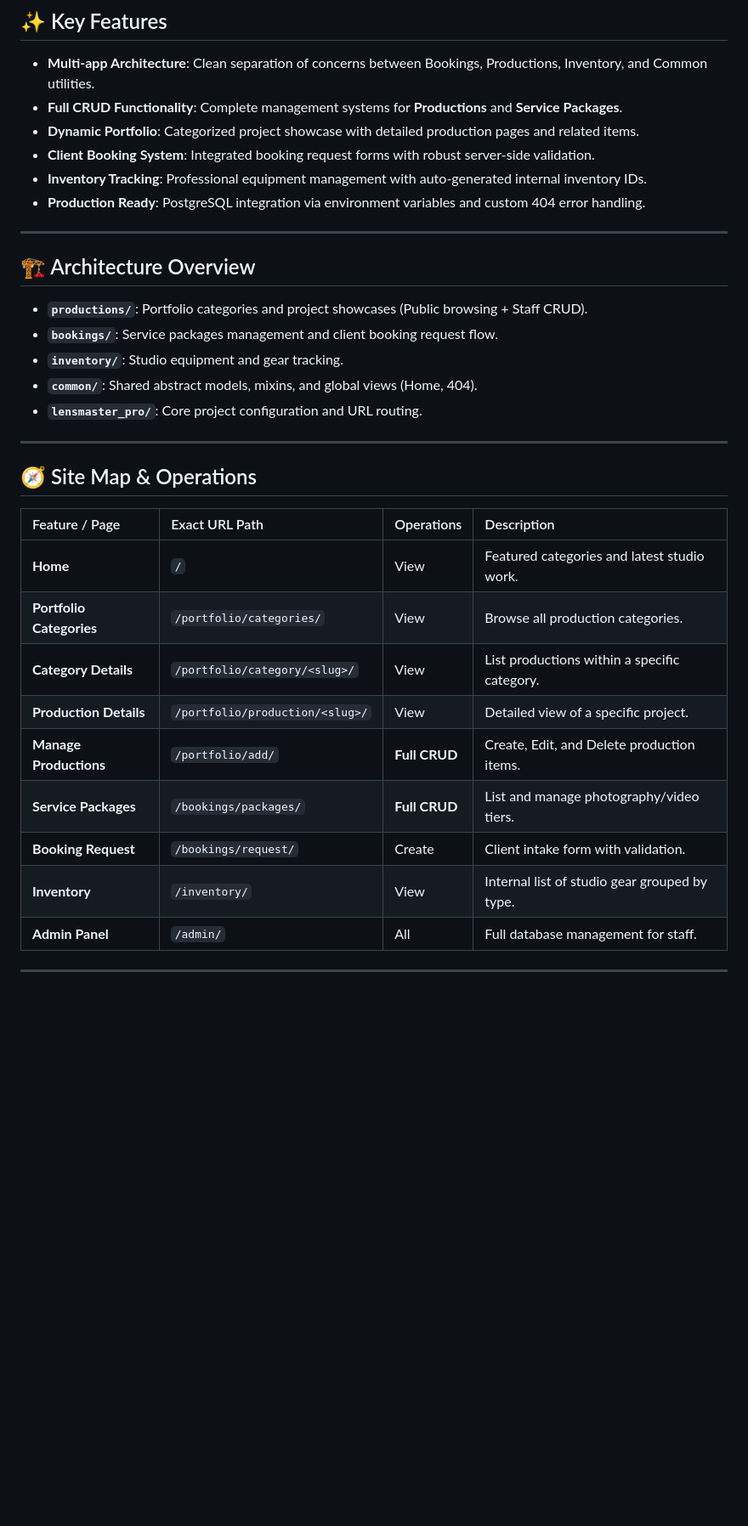
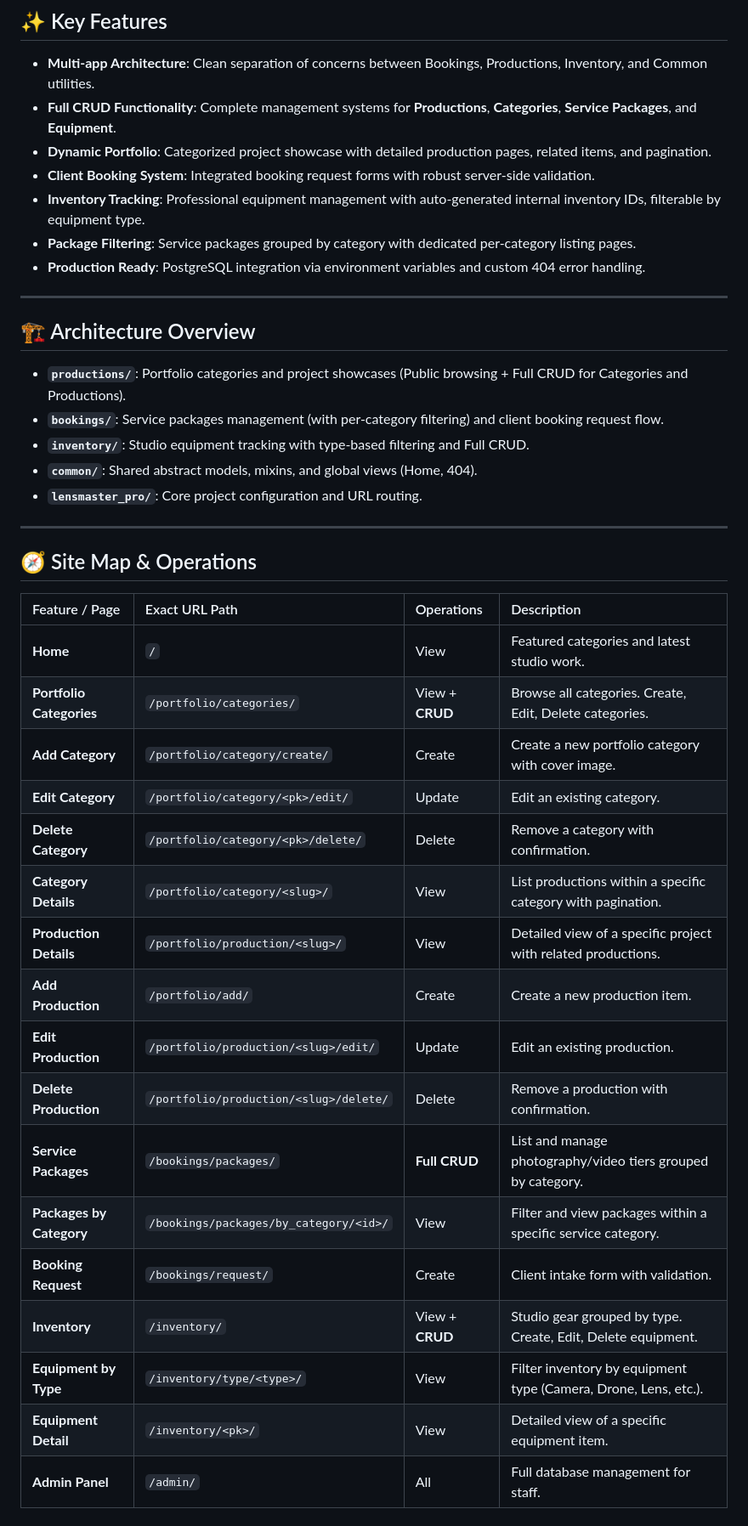
Before and after one commit to AlAleksandrov/lensmaster_pro, a Markdown page: README.md, the part around one of its changes. Shown at 85% size. GitHub-like rendering; blank space fills up the shorter version.

```diff
--- a/README.md
+++ b/README.md
@@ -25,18 +25,19 @@
 
 ## ✨ Key Features
 - **Multi-app Architecture**: Clean separation of concerns between Bookings, Productions, Inventory, and Common utilities.
-- **Full CRUD Functionality**: Complete management systems for **Productions** and **Service Packages**.
-- **Dynamic Portfolio**: Categorized project showcase with detailed production pages and related items.
+- **Full CRUD Functionality**: Complete management systems for **Productions**, **Categories**, **Service Packages**, and **Equipment**.
+- **Dynamic Portfolio**: Categorized project showcase with detailed production pages, related items, and pagination.
 - **Client Booking System**: Integrated booking request forms with robust server-side validation.
-- **Inventory Tracking**: Professional equipment management with auto-generated internal inventory IDs.
+- **Inventory Tracking**: Professional equipment management with auto-generated internal inventory IDs, filterable by equipment type.
+- **Package Filtering**: Service packages grouped by category with dedicated per-category listing pages.
 - **Production Ready**: PostgreSQL integration via environment variables and custom 404 error handling.
 
 ---
 
 ## 🏗️ Architecture Overview
-- **`productions/`**: Portfolio categories and project showcases (Public browsing + Staff CRUD).
-- **`bookings/`**: Service packages management and client booking request flow.
-- **`inventory/`**: Studio equipment and gear tracking.
+- **`productions/`**: Portfolio categories and project showcases (Public browsing + Full CRUD for Categories and Productions).
+- **`bookings/`**: Service packages management (with per-category filtering) and client booking request flow.
+- **`inventory/`**: Studio equipment tracking with type-based filtering and Full CRUD.
 - **`common/`**: Shared abstract models, mixins, and global views (Home, 404).
 - **`lensmaster_pro/`**: Core project configuration and URL routing.
 
@@ -47,13 +48,21 @@
 | Feature / Page | Exact URL Path | Operations | Description |
 | :--- | :--- | :--- | :--- |
 | **Home** | `/` | View | Featured categories and latest studio work. |
-| **Portfolio Categories** | `/portfolio/categories/` | View | Browse all production categories. |
-| **Category Details** | `/portfolio/category/<slug>/` | View | List productions within a specific category. |
-| **Production Details** | `/portfolio/production/<slug>/` | View | Detailed view of a specific project. |
-| **Manage Productions** | `/portfolio/add/` | **Full CRUD** | Create, Edit, and Delete production items. |
-| **Service Packages** | `/bookings/packages/` | **Full CRUD** | List and manage photography/video tiers. |
+| **Portfolio Categories** | `/portfolio/categories/` | View + **CRUD** | Browse all categories. Create, Edit, Delete categories. |
+| **Add Category** | `/portfolio/category/create/` | Create | Create a new portfolio category with cover image. |
+| **Edit Category** | `/portfolio/category/<pk>/edit/` | Update | Edit an existing category. |
+| **Delete Category** | `/portfolio/category/<pk>/delete/` | Delete | Remove a category with confirmation. |
+| **Category Details** | `/portfolio/category/<slug>/` | View | List productions within a specific category with pagination. |
+| **Production Details** | `/portfolio/production/<slug>/` | View | Detailed view of a specific project with related productions. |
+| **Add Production** | `/portfolio/add/` | Create | Create a new production item. |
+| **Edit Production** | `/portfolio/production/<slug>/edit/` | Update | Edit an existing production. |
+| **Delete Production** | `/portfolio/production/<slug>/delete/` | Delete | Remove a production with confirmation. |
+| **Service Packages** | `/bookings/packages/` | **Full CRUD** | List and manage photography/video tiers grouped by category. |
+| **Packages by Category** | `/bookings/packages/by_category/<id>/` | View | Filter and view packages within a specific service category. |
 | **Booking Request** | `/bookings/request/` | Create | Client intake form with validation. |
-| **Inventory** | `/inventory/` | View | Internal list of studio gear grouped by type. |
+| **Inventory** | `/inventory/` | View + **CRUD** | Studio gear grouped by type. Create, Edit, Delete equipment. |
+| **Equipment by Type** | `/inventory/type/<type>/` | View | Filter inventory by equipment type (Camera, Drone, Lens, etc.). |
+| **Equipment Detail** | `/inventory/<pk>/` | View | Detailed view of a specific equipment item. |
 | **Admin Panel** | `/admin/` | All | Full database management for staff. |
 
 ---
```
Also changed, not shown: other parts of README.md (+25 -8 lines).
